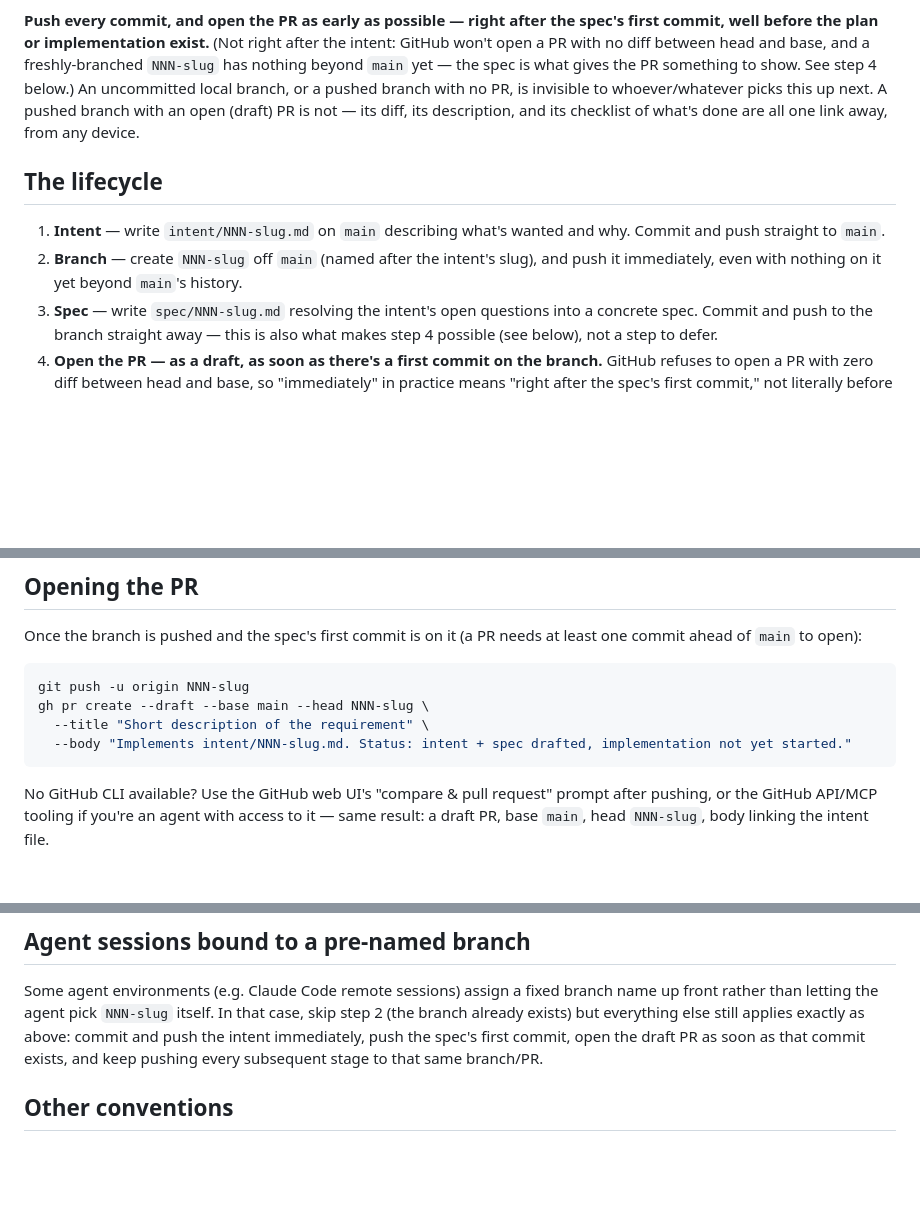
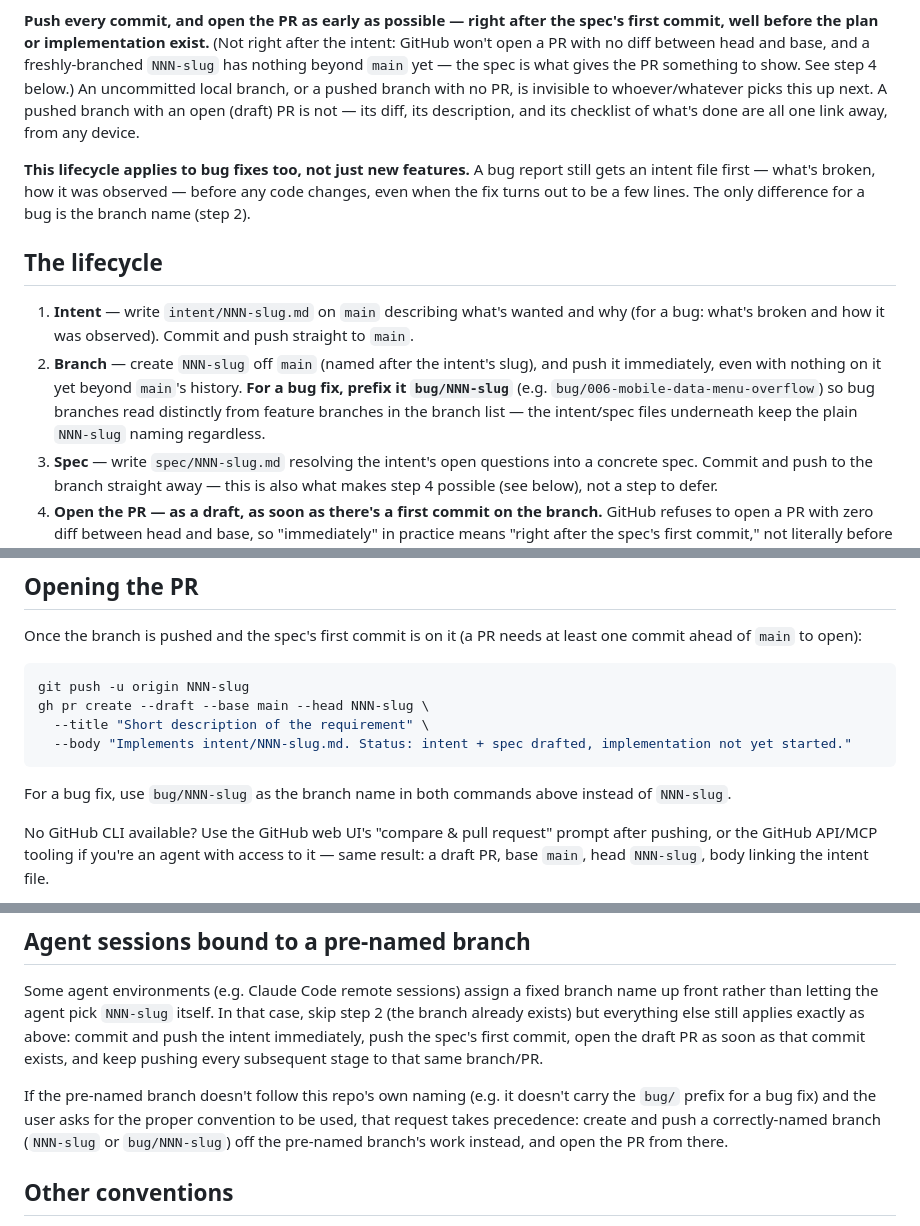
Before and after one commit to aggallim/retirement-planner, a Markdown page: CONTRIBUTING.md, 3 parts joined by grey strips. Drawn GitHub-style; blank space fills up the shorter version.

````diff
--- a/CONTRIBUTING.md
+++ b/CONTRIBUTING.md
@@ -24,13 +24,22 @@ whoever/whatever picks this up next. A pushed branch with an open (draft) PR
 is not — its diff, its description, and its checklist of what's done are all
 one link away, from any device.
 
+**This lifecycle applies to bug fixes too, not just new features.** A bug
+report still gets an intent file first — what's broken, how it was
+observed — before any code changes, even when the fix turns out to be a
+few lines. The only difference for a bug is the branch name (step 2).
+
 ## The lifecycle
 
 1. **Intent** — write `intent/NNN-slug.md` on `main` describing what's
-   wanted and why. Commit and push straight to `main`.
+   wanted and why (for a bug: what's broken and how it was observed).
+   Commit and push straight to `main`.
 2. **Branch** — create `NNN-slug` off `main` (named after the intent's
    slug), and push it immediately, even with nothing on it yet beyond
-   `main`'s history.
+   `main`'s history. **For a bug fix, prefix it `bug/NNN-slug`** (e.g.
+   `bug/006-mobile-data-menu-overflow`) so bug branches read distinctly
+   from feature branches in the branch list — the intent/spec files
+   underneath keep the plain `NNN-slug` naming regardless.
 3. **Spec** — write `spec/NNN-slug.md` resolving the intent's open
    questions into a concrete spec. Commit and push to the branch straight
    away — this is also what makes step 4 possible (see below), not a step to
@@ -125,6 +134,9 @@ gh pr create --draft --base main --head NNN-slug \
   --body "Implements intent/NNN-slug.md. Status: intent + spec drafted, implementation not yet started."
 ```
 
+For a bug fix, use `bug/NNN-slug` as the branch name in both commands above
+instead of `NNN-slug`.
+
 No GitHub CLI available? Use the GitHub web UI's "compare & pull request"
 prompt after pushing, or the GitHub API/MCP tooling if you're an agent with
 access to it — same result: a draft PR, base `main`, head `NNN-slug`, body
@@ -147,6 +159,12 @@ still applies exactly as above: commit and push the intent immediately, push
 the spec's first commit, open the draft PR as soon as that commit exists, and
 keep pushing every subsequent stage to that same branch/PR.
 
+If the pre-named branch doesn't follow this repo's own naming (e.g. it
+doesn't carry the `bug/` prefix for a bug fix) and the user asks for the
+proper convention to be used, that request takes precedence: create and
+push a correctly-named branch (`NNN-slug` or `bug/NNN-slug`) off the
+pre-named branch's work instead, and open the PR from there.
+
 ## Other conventions
 
 - One branch, one PR, per requirement — don't stack unrelated changes onto
````
Also changed, not shown: other parts of CONTRIBUTING.md (+1 -1 lines), CLAUDE.md (+23 -11 lines).
